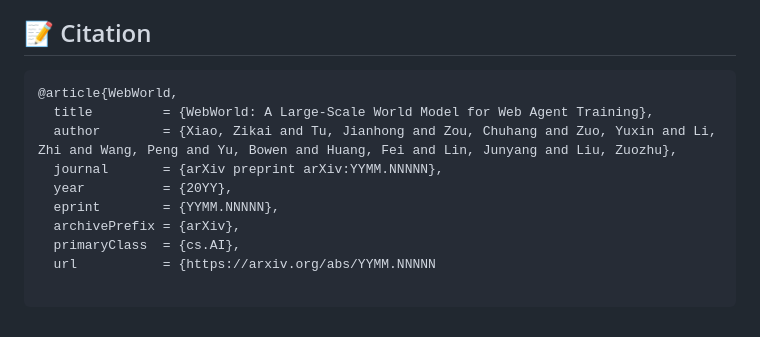
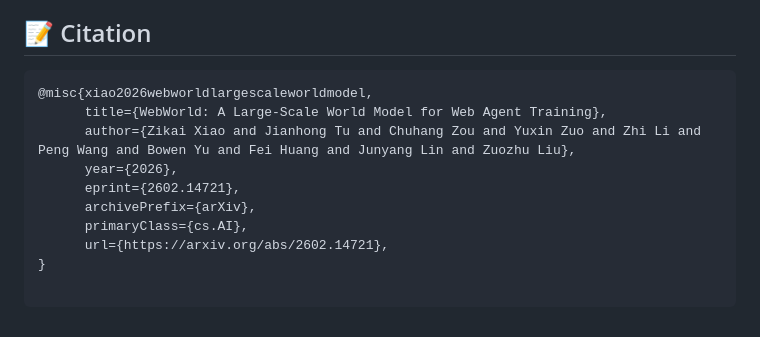
Before and after one commit to web4hub/webmodel, a Markdown page: README.md, the part around the change. GitHub-like rendering.

````diff
--- a/README.md
+++ b/README.md
@@ -273,12 +273,12 @@ WebWorld-Bench evaluates models using **Factuality Score** (functional correctne
 ## 📝 Citation
 
 ```bibtex
-@article{WebWorld,
-  title         = {WebWorld: A Large-Scale World Model for Web Agent Training},
-  author        = {Xiao, Zikai and Tu, Jianhong and Zou, Chuhang and Zuo, Yuxin and Li, Zhi and Wang, Peng and Yu, Bowen and Huang, Fei and Lin, Junyang and Liu, Zuozhu},
-  journal       = {arXiv preprint arXiv:YYMM.NNNNN},
-  year          = {20YY},
-  eprint        = {YYMM.NNNNN},
-  archivePrefix = {arXiv},
-  primaryClass  = {cs.AI},
-  url           = {https://arxiv.org/abs/YYMM.NNNNN
+@misc{xiao2026webworldlargescaleworldmodel,
+      title={WebWorld: A Large-Scale World Model for Web Agent Training},
+      author={Zikai Xiao and Jianhong Tu and Chuhang Zou and Yuxin Zuo and Zhi Li and Peng Wang and Bowen Yu and Fei Huang and Junyang Lin and Zuozhu Liu},
+      year={2026},
+      eprint={2602.14721},
+      archivePrefix={arXiv},
+      primaryClass={cs.AI},
+      url={https://arxiv.org/abs/2602.14721},
+}
````
